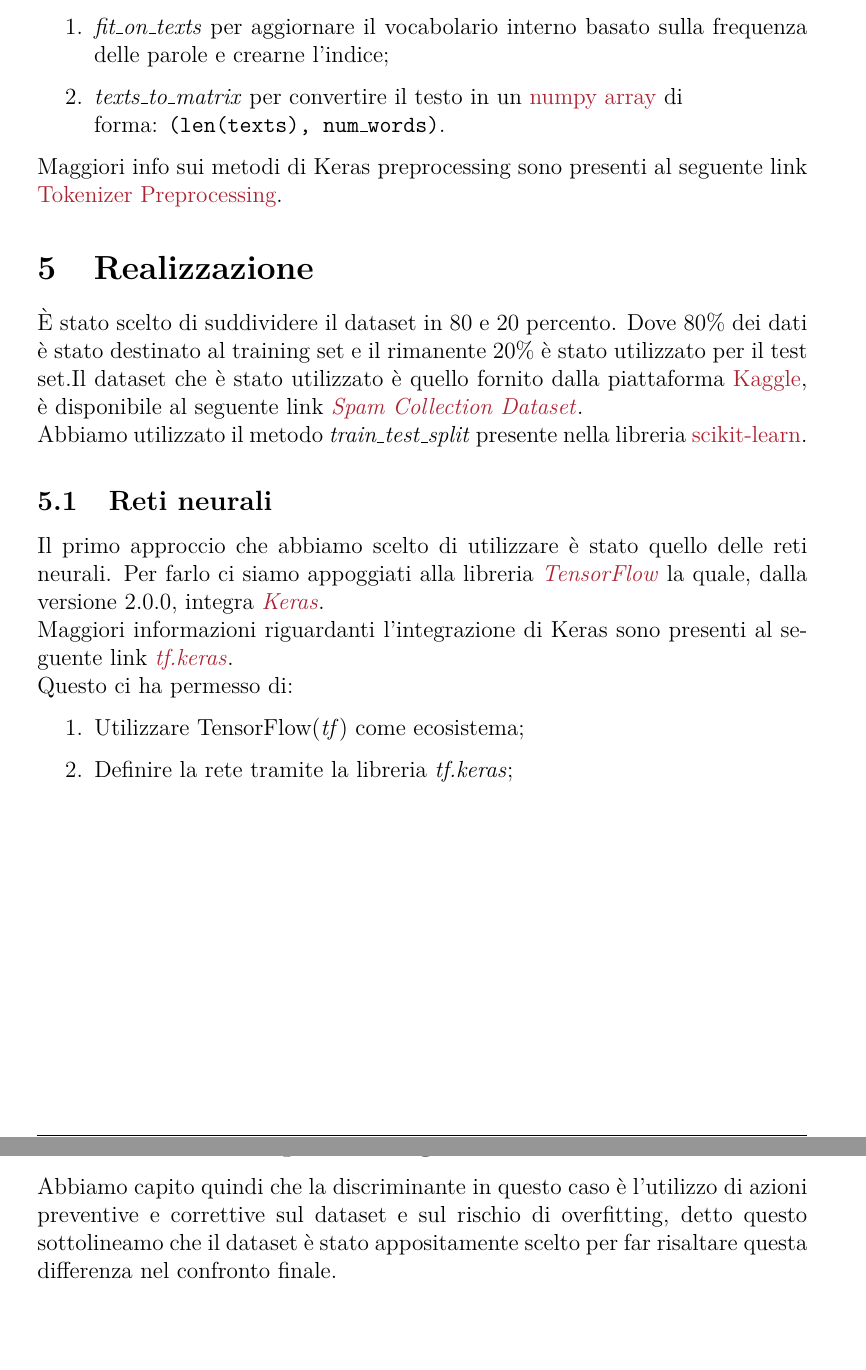
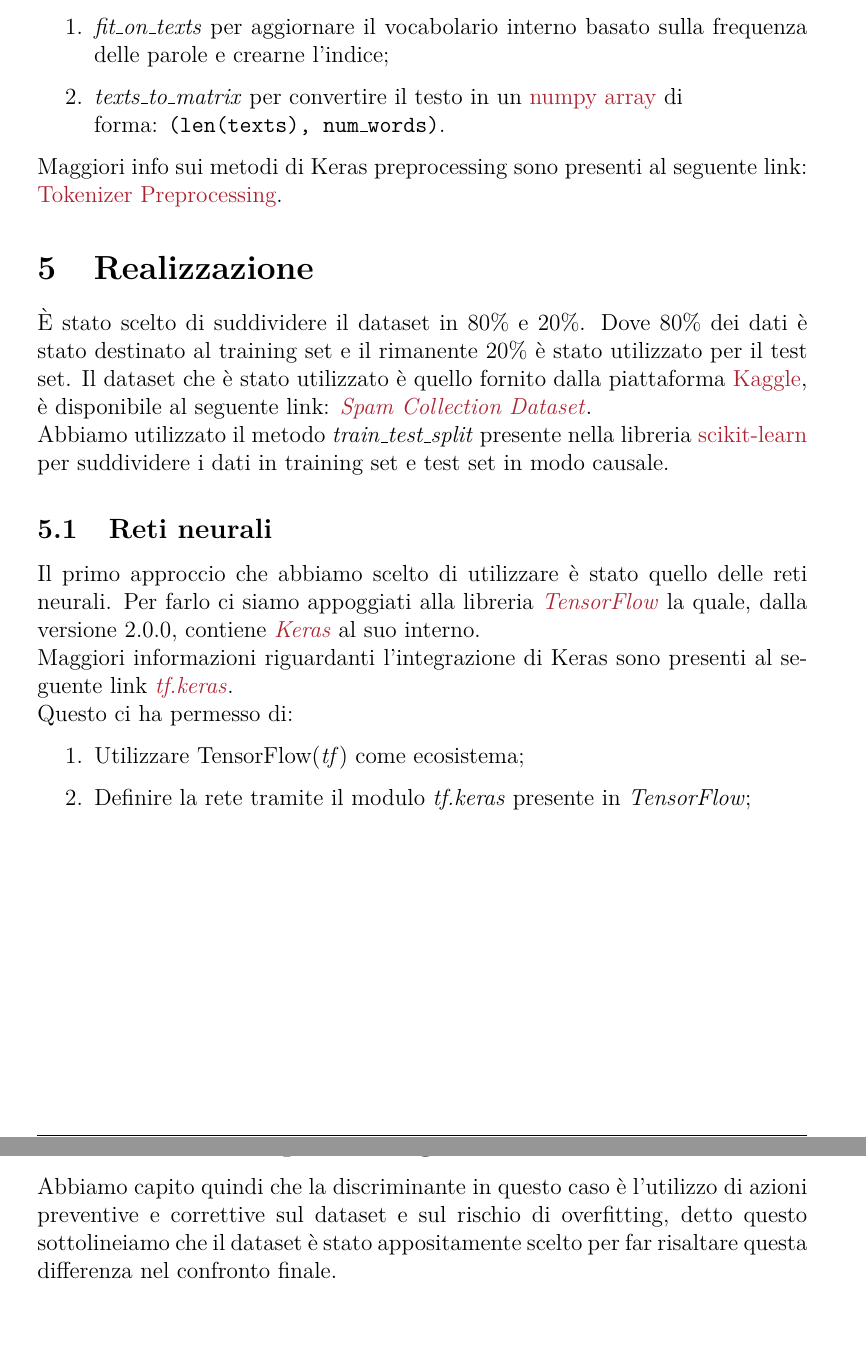
Before and after one commit to FraCorti/AI_Project, a LaTeX document (Relazione/Relazione.tex, which reads Relazione/sez/comparazioni.tex, Relazione/sez/realizzazione.tex): two parts of pages 7 and 13 of 13, joined at a grey line, cut so that both start at the same text. Compiled offline with pdfLaTeX.

Commit message:
Fix generali

```diff
--- a/Relazione/sez/comparazioni.tex
+++ b/Relazione/sez/comparazioni.tex
@@ -7,2 +7,2 @@ Per quanto riguarda il confronto tra reti neurali e logistic regression, vi è u
 \subsection{Reti neurali perchè migliori?}
-Abbiamo capito quindi che la discriminante in questo caso è l'utilizzo di azioni preventive e correttive sul dataset e sul rischio di overfitting, detto questo sottolineamo che il dataset è stato appositamente scelto per far risaltare questa differenza nel confronto finale.
+Abbiamo capito quindi che la discriminante in questo caso è l'utilizzo di azioni preventive e correttive sul dataset e sul rischio di overfitting, detto questo sottolineiamo che il dataset è stato appositamente scelto per far risaltare questa differenza nel confronto finale.
--- a/Relazione/sez/realizzazione.tex
+++ b/Relazione/sez/realizzazione.tex
@@ -11,21 +11,21 @@ Dopo aver definito il nostro Tokenizer abbiamo utilizzato i metodi:
 	\item \textit{texts\_to\_matrix} per convertire il testo in un \href{https://docs.scipy.org/doc/numpy/reference/generated/numpy.array.html}{numpy array} di\\
 	forma: \texttt{(len(texts), num\_words)}.
 \end{enumerate}
-Maggiori info sui metodi di Keras preprocessing sono presenti al seguente link \href{http://faroit.com/keras-docs/2.0.2/preprocessing/text/}{Tokenizer Preprocessing}.
+Maggiori info sui metodi di Keras preprocessing sono presenti al seguente link: \href{http://faroit.com/keras-docs/2.0.2/preprocessing/text/}{Tokenizer Preprocessing}.
 
 \section{Realizzazione}
-È stato scelto di suddividere il dataset in 80 e 20 percento. Dove 80\% dei dati è stato destinato al training set e il rimanente 20\% è stato utilizzato per il test set.Il dataset che è stato utilizzato è quello fornito dalla piattaforma \href{https://www.kaggle.com/}{Kaggle}, è disponibile al seguente link \href{https://www.kaggle.com/uciml/sms-spam-collection-dataset}{\textit{Spam Collection Dataset}}.\\
-Abbiamo utilizzato il metodo \textit{train\_test\_split} presente nella libreria \href{https://scikit-learn.org/stable/modules/generated/sklearn.model_selection.train_test_split.html#sklearn-model-selection-train-test-split}{scikit-learn}.
+È stato scelto di suddividere il dataset in 80\% e 20\%. Dove 80\% dei dati è stato destinato al training set e il rimanente 20\% è stato utilizzato per il test set. Il dataset che è stato utilizzato è quello fornito dalla piattaforma \href{https://www.kaggle.com/}{Kaggle}, è disponibile al seguente link: \href{https://www.kaggle.com/uciml/sms-spam-collection-dataset}{\textit{Spam Collection Dataset}}.\\
+Abbiamo utilizzato il metodo \textit{train\_test\_split} presente nella libreria \href{https://scikit-learn.org/stable/modules/generated/sklearn.model_selection.train_test_split.html#sklearn-model-selection-train-test-split}{scikit-learn} per suddividere i dati in training set e test set in modo causale.
 
 
 \subsection{Reti neurali}
 Il primo approccio che abbiamo scelto di utilizzare è stato quello delle reti neurali.
-Per farlo ci siamo appoggiati alla libreria \href{https://www.tensorflow.org/}{\textit{TensorFlow}} la quale, dalla versione 2.0.0, integra \href{https://keras.io/}{\textit{Keras}}.\\
+Per farlo ci siamo appoggiati alla libreria \href{https://www.tensorflow.org/}{\textit{TensorFlow}} la quale, dalla versione 2.0.0, contiene \href{https://keras.io/}{\textit{Keras}} al suo interno.\\
 Maggiori informazioni riguardanti l'integrazione di Keras sono presenti al seguente link \href{https://www.tensorflow.org/guide/keras}{\textit{tf.keras}}.\\
 Questo ci ha permesso di:
 \begin{enumerate}
 	\item Utilizzare TensorFlow(\textit{tf}) come ecosistema;
-	\item Definire la rete tramite la libreria \textit{tf.keras};
+	\item Definire la rete tramite il modulo \textit{tf.keras} presente in \textit{TensorFlow};
 \end{enumerate}
 \begin{figure}[H]
 	\includegraphics[keepaspectratio = true, scale=0.4,center]{img/nnExample.png}
```
Also changed, not shown: Relazione/sez/risultati.tex (+3 -3 lines), Relazione/Relazione.pdf, Relazione/sez/comparazioni.tex (6 more changed lines), Relazione/sez/realizzazione.tex (2 more changed lines).
